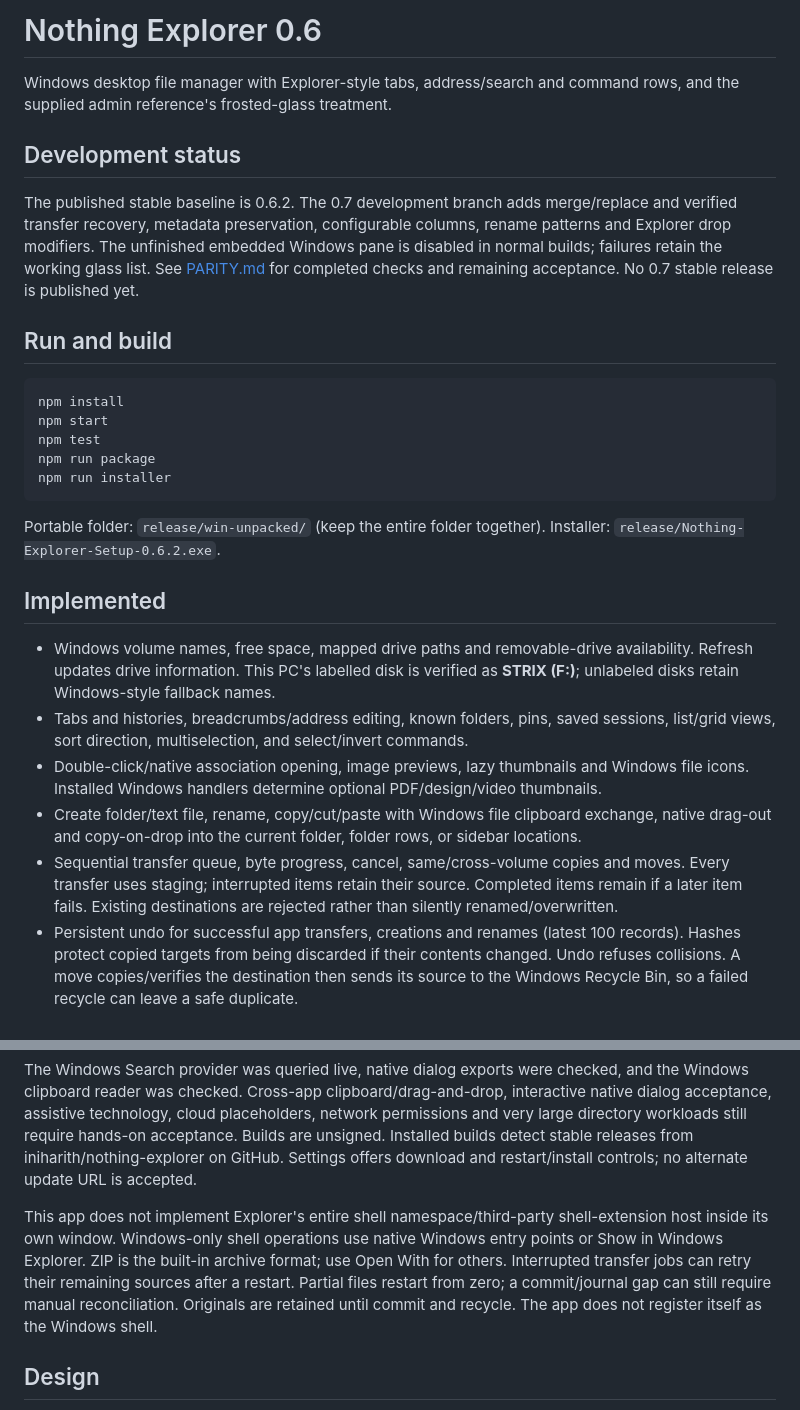
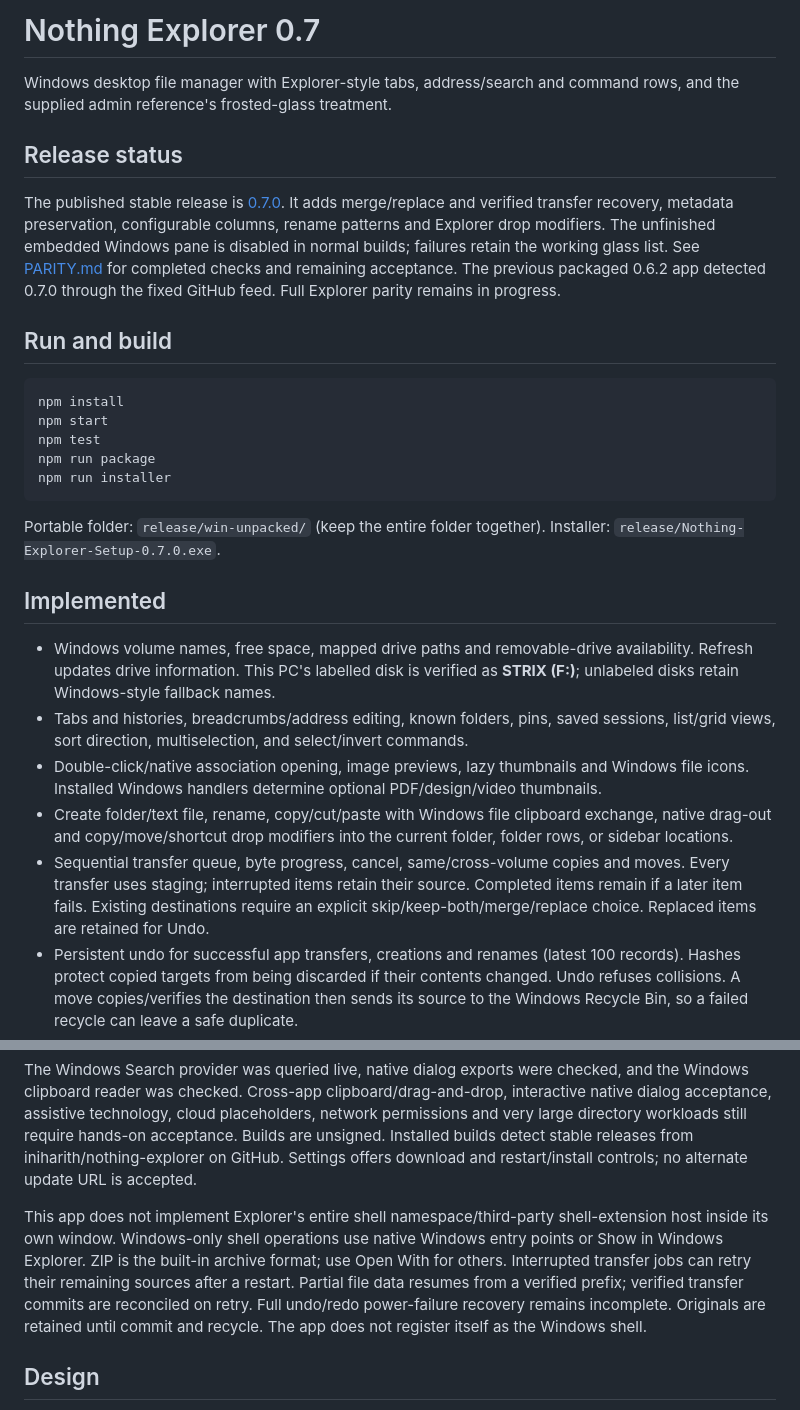
Before and after one commit to iniharith/nothing-explorer, a Markdown page: README.md, 2 parts joined by grey strips. GitHub-like rendering.

Commit message:
Record validated 0.7.0 release and previous-version update detection

````diff
--- a/README.md
+++ b/README.md
@@ -1,10 +1,10 @@
-# Nothing Explorer 0.6
+# Nothing Explorer 0.7
 
 Windows desktop file manager with Explorer-style tabs, address/search and command rows, and the supplied admin reference's frosted-glass treatment.
 
-## Development status
+## Release status
 
-The published stable baseline is 0.6.2. The 0.7 development branch adds merge/replace and verified transfer recovery, metadata preservation, configurable columns, rename patterns and Explorer drop modifiers. The unfinished embedded Windows pane is disabled in normal builds; failures retain the working glass list. See [PARITY.md](PARITY.md) for completed checks and remaining acceptance. No 0.7 stable release is published yet.
+The published stable release is [0.7.0](https://github.com/iniharith/nothing-explorer/releases/tag/v0.7.0). It adds merge/replace and verified transfer recovery, metadata preservation, configurable columns, rename patterns and Explorer drop modifiers. The unfinished embedded Windows pane is disabled in normal builds; failures retain the working glass list. See [PARITY.md](PARITY.md) for completed checks and remaining acceptance. The previous packaged 0.6.2 app detected 0.7.0 through the fixed GitHub feed. Full Explorer parity remains in progress.
 
 ## Run and build
 
@@ -17,15 +17,15 @@ npm run installer
 ```
 
 Portable folder: `release/win-unpacked/` (keep the entire folder together).
-Installer: `release/Nothing-Explorer-Setup-0.6.2.exe`.
+Installer: `release/Nothing-Explorer-Setup-0.7.0.exe`.
 
 ## Implemented
 
 - Windows volume names, free space, mapped drive paths and removable-drive availability. Refresh updates drive information. This PC's labelled disk is verified as **STRIX (F:)**; unlabeled disks retain Windows-style fallback names.
 - Tabs and histories, breadcrumbs/address editing, known folders, pins, saved sessions, list/grid views, sort direction, multiselection, and select/invert commands.
 - Double-click/native association opening, image previews, lazy thumbnails and Windows file icons. Installed Windows handlers determine optional PDF/design/video thumbnails.
-- Create folder/text file, rename, copy/cut/paste with Windows file clipboard exchange, native drag-out and copy-on-drop into the current folder, folder rows, or sidebar locations.
-- Sequential transfer queue, byte progress, cancel, same/cross-volume copies and moves. Every transfer uses staging; interrupted items retain their source. Completed items remain if a later item fails. Existing destinations are rejected rather than silently renamed/overwritten.
+- Create folder/text file, rename, copy/cut/paste with Windows file clipboard exchange, native drag-out and copy/move/shortcut drop modifiers into the current folder, folder rows, or sidebar locations.
+- Sequential transfer queue, byte progress, cancel, same/cross-volume copies and moves. Every transfer uses staging; interrupted items retain their source. Completed items remain if a later item fails. Existing destinations require an explicit skip/keep-both/merge/replace choice. Replaced items are retained for Undo.
 - Persistent undo for successful app transfers, creations and renames (latest 100 records). Hashes protect copied targets from being discarded if their contents changed. Undo refuses collisions. A move copies/verifies the destination then sends its source to the Windows Recycle Bin, so a failed recycle can leave a safe duplicate.
 - ZIP entry browsing, creation, and extraction into a new folder. Extraction rejects path traversal, reserved Windows names, symlinks, duplicate case-insensitive paths and encrypted entries, and verifies CRC checksums.
 - Current-folder filtering, cancellable subfolder scanning, optional Windows indexed name search. Scanning supports quoted names, wildcards, `ext:png`, `kind:picture`, `size:>10MB`, `modified:2026-10-23`, `created:>=2026-01-01`, and `content:"some text"`. Content scanning reads text files up to 2 MB; scan/index results are capped at 5,000. The optional indexed mode covers indexed locations and names, not all filesystem contents or the complete AQS grammar.
@@ -44,7 +44,7 @@ Ctrl+T new tab; Ctrl+W close tab; Ctrl+Tab / Ctrl+Shift+Tab cycle tabs; Ctrl+L a
 
 The Windows Search provider was queried live, native dialog exports were checked, and the Windows clipboard reader was checked. Cross-app clipboard/drag-and-drop, interactive native dialog acceptance, assistive technology, cloud placeholders, network permissions and very large directory workloads still require hands-on acceptance. Builds are unsigned. Installed builds detect stable releases from iniharith/nothing-explorer on GitHub. Settings offers download and restart/install controls; no alternate update URL is accepted.
 
-This app does not implement Explorer's entire shell namespace/third-party shell-extension host inside its own window. Windows-only shell operations use native Windows entry points or Show in Windows Explorer. ZIP is the built-in archive format; use Open With for others. Interrupted transfer jobs can retry their remaining sources after a restart. Partial files restart from zero; a commit/journal gap can still require manual reconciliation. Originals are retained until commit and recycle. The app does not register itself as the Windows shell.
+This app does not implement Explorer's entire shell namespace/third-party shell-extension host inside its own window. Windows-only shell operations use native Windows entry points or Show in Windows Explorer. ZIP is the built-in archive format; use Open With for others. Interrupted transfer jobs can retry their remaining sources after a restart. Partial file data resumes from a verified prefix; verified transfer commits are reconciled on retry. Full undo/redo power-failure recovery remains incomplete. Originals are retained until commit and recycle. The app does not register itself as the Windows shell.
 
 ## Design
 
````
Also changed, not shown: PARITY.md (+4 -4 lines), PLAN.md (+17 -33 lines).
